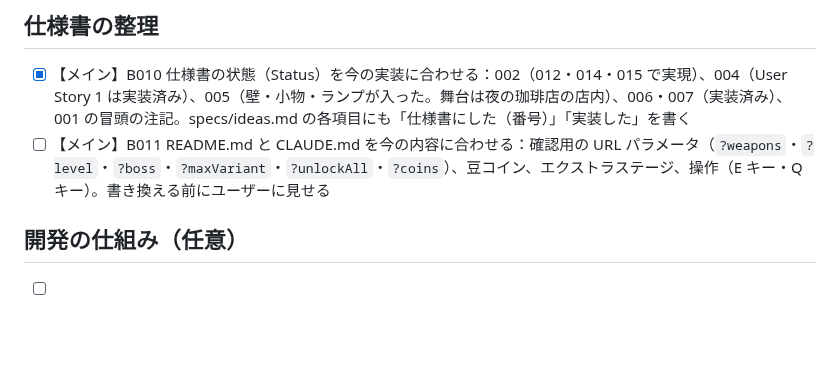
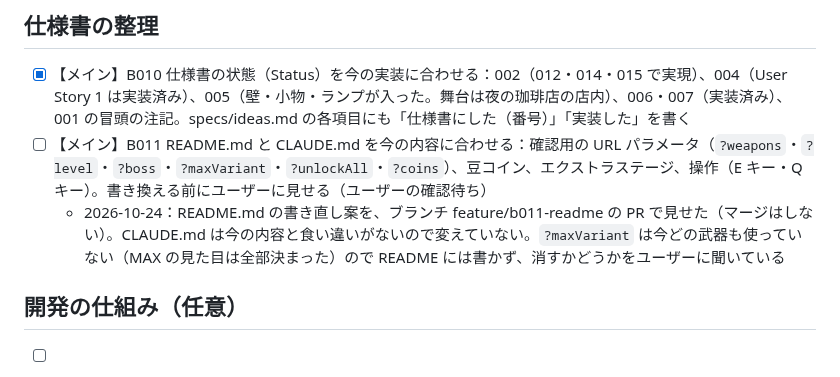
Before and after one commit to ItoJun0006/coffee-survival, a Markdown page: specs/backlog/tasks.md, the part around the change. Drawn GitHub-style; blank space fills up the shorter version.

Commit message:
バックログ B011 に、README の書き直し案を PR で見せたことを書く
Co-Authored-By: Claude Opus 5.5 <noreply@anthropic.com>
Claude-Session: https://claude.ai/code/session_016V7qc48hWmKiNh6fNgfoV6

```diff
--- a/specs/backlog/tasks.md
+++ b/specs/backlog/tasks.md
@@ -68,7 +68,8 @@
 ## 仕様書の整理
 
 - [x] 【メイン】B010 仕様書の状態（Status）を今の実装に合わせる：002（012・014・015 で実現）、004（User Story 1 は実装済み）、005（壁・小物・ランプが入った。舞台は夜の珈琲店の店内）、006・007（実装済み）、001 の冒頭の注記。specs/ideas.md の各項目にも「仕様書にした（番号）」「実装した」を書く
-- [ ] 【メイン】B011 README.md と CLAUDE.md を今の内容に合わせる：確認用の URL パラメータ（`?weapons`・`?level`・`?boss`・`?maxVariant`・`?unlockAll`・`?coins`）、豆コイン、エクストラステージ、操作（E キー・Q キー）。書き換える前にユーザーに見せる
+- [ ] 【メイン】B011 README.md と CLAUDE.md を今の内容に合わせる：確認用の URL パラメータ（`?weapons`・`?level`・`?boss`・`?maxVariant`・`?unlockAll`・`?coins`）、豆コイン、エクストラステージ、操作（E キー・Q キー）。書き換える前にユーザーに見せる（ユーザーの確認待ち）
+  - 2026-10-24：README.md の書き直し案を、ブランチ feature/b011-readme の PR で見せた（マージはしない）。CLAUDE.md は今の内容と食い違いがないので変えていない。`?maxVariant` は今どの武器も使っていない（MAX の見た目は全部決まった）ので README には書かず、消すかどうかをユーザーに聞いている
 
 ## 開発の仕組み（任意）
 
```
